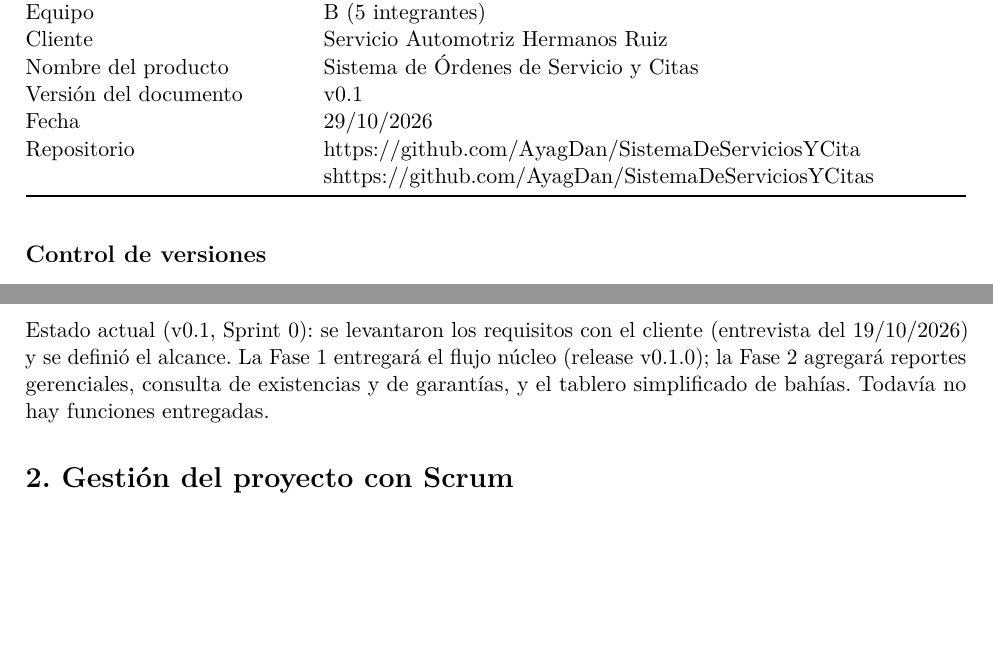
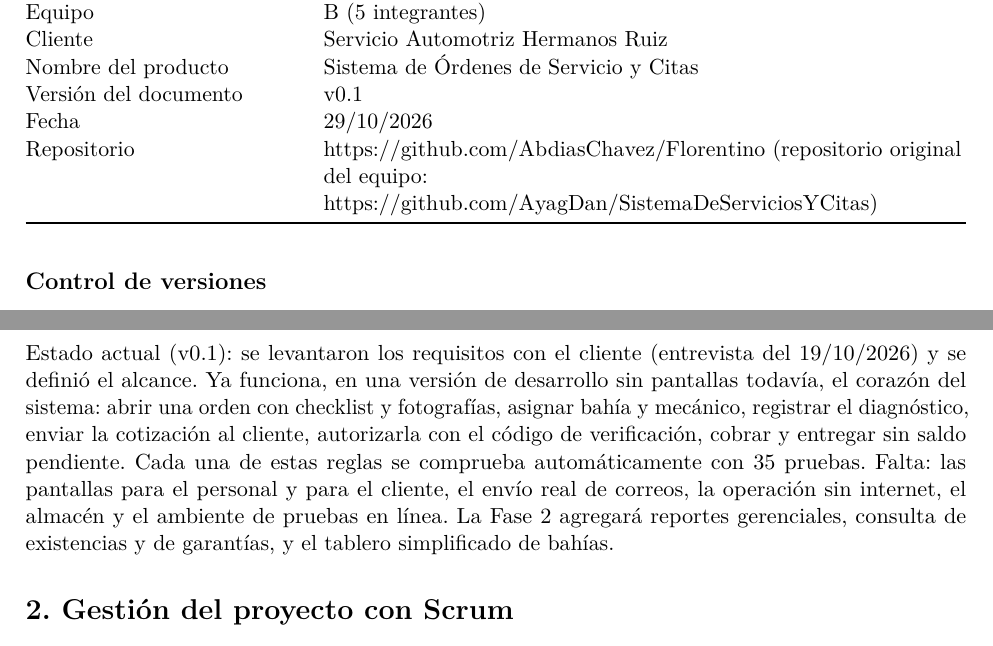
Before and after one commit to AbdiasChavez/Florentino, a LaTeX document (docs/documento/IS1-Fase1-EquipoB.tex, which reads docs/documento/secciones/00-portada.tex, docs/documento/secciones/01-informacion-general.tex): two parts of pages 5 and 7 of 88 before the commit and two parts of pages 5 and 8 of 88 after it, joined at a grey line, cut so that both start at the same text, the shorter picture padded with empty space. Compiled offline with pdfLaTeX.

Commit message:
Product Owner: actualiza enlaces del proyecto y resumen ejecutivo (sección 1)
Co-Authored-By: Claude Opus 5.5 <noreply@anthropic.com>

```diff
--- a/docs/documento/secciones/00-portada.tex
+++ b/docs/documento/secciones/00-portada.tex
@@ -19,10 +19,10 @@
 Equipo & B (5 integrantes) \\
 Cliente & Servicio Automotriz Hermanos Ruiz \\
 Nombre del producto & Sistema de Órdenes de Servicio y Citas \\
-Versión del documento & v0.1 \\
-Fecha & 29/10/2026 \\
-Repositorio &
-\url{https://github.com/AyagDan/SistemaDeServiciosYCitas}https://github.com/AyagDan/SistemaDeServiciosYCitas \\
+Versión del documento & v\versiondoc \\
+Fecha & \fechadoc \\
+Repositorio & \url{https://github.com/AbdiasChavez/Florentino} (repositorio original del equipo:
+\url{https://github.com/AyagDan/SistemaDeServiciosYCitas}) \\
 \end{longtable}
 }
 
--- a/docs/documento/secciones/01-informacion-general.tex
+++ b/docs/documento/secciones/01-informacion-general.tex
@@ -92,8 +93,14 @@
 cobro y la entrega. El cliente consulta el estado de su vehículo con un
 enlace seguro, sin instalar aplicaciones.
 
-Estado actual (v0.1, Sprint 0): se levantaron los requisitos con el
-cliente (entrevista del 19/10/2026) y se definió el alcance. La Fase 1
-entregará el flujo núcleo (release v0.1.0); la Fase 2 agregará reportes
-gerenciales, consulta de existencias y de garantías, y el tablero
-simplificado de bahías. Todavía no hay funciones entregadas.
+Estado actual (v\versiondoc): se levantaron los requisitos con el
+cliente (entrevista del 19/10/2026) y se definió el alcance. Ya funciona,
+en una versión de desarrollo sin pantallas todavía, el corazón del
+sistema: abrir una orden con checklist y fotografías, asignar bahía y
+mecánico, registrar el diagnóstico, enviar la cotización al cliente,
+autorizarla con el código de verificación, cobrar y entregar sin saldo
+pendiente. Cada una de estas reglas se comprueba automáticamente con 35
+pruebas. Falta: las pantallas para el personal y para el cliente, el envío
+real de correos, la operación sin internet, el almacén y el ambiente de
+pruebas en línea. La Fase 2 agregará reportes gerenciales, consulta de
+existencias y de garantías, y el tablero simplificado de bahías.
```
Also changed, not shown: docs/documento/secciones/01-informacion-general.tex (11 more changed lines).
